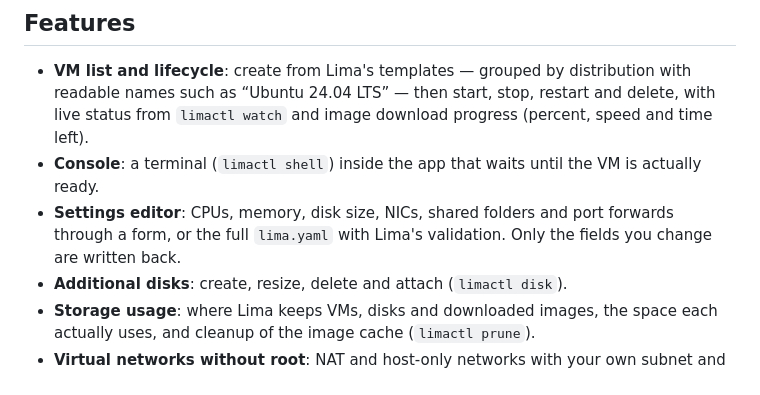
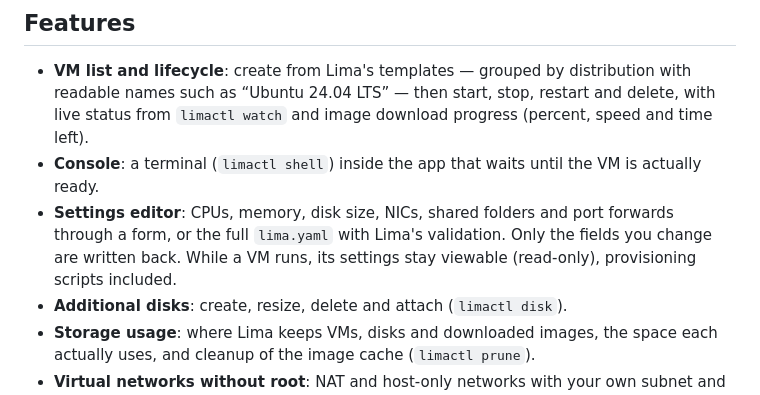
Before and after one commit to izawa/HanaLima, a Markdown page: README.md, the part around the change. Drawn GitHub-style.

```diff
--- a/README.md
+++ b/README.md
@@ -20,7 +20,7 @@ A native macOS app for creating and running [Lima](https://lima-vm.io/) virtual
 
 - **VM list and lifecycle**: create from Lima's templates — grouped by distribution with readable names such as “Ubuntu 24.04 LTS” — then start, stop, restart and delete, with live status from `limactl watch` and image download progress (percent, speed and time left).
 - **Console**: a terminal (`limactl shell`) inside the app that waits until the VM is actually ready.
-- **Settings editor**: CPUs, memory, disk size, NICs, shared folders and port forwards through a form, or the full `lima.yaml` with Lima's validation. Only the fields you change are written back.
+- **Settings editor**: CPUs, memory, disk size, NICs, shared folders and port forwards through a form, or the full `lima.yaml` with Lima's validation. Only the fields you change are written back. While a VM runs, its settings stay viewable (read-only), provisioning scripts included.
 - **Additional disks**: create, resize, delete and attach (`limactl disk`).
 - **Storage usage**: where Lima keeps VMs, disks and downloaded images, the space each actually uses, and cleanup of the image cache (`limactl prune`).
 - **Virtual networks without root**: NAT and host-only networks with your own subnet and DHCP reservations (fixed IPs), and **bridged** networks to a host interface (e.g. `en0`), served by a small helper (`hanalima-netd`) on macOS 26 vmnet. No `sudo` and no socket_vmnet needed.
```
Also changed, not shown: README.ja.md (+1 -1 lines).
